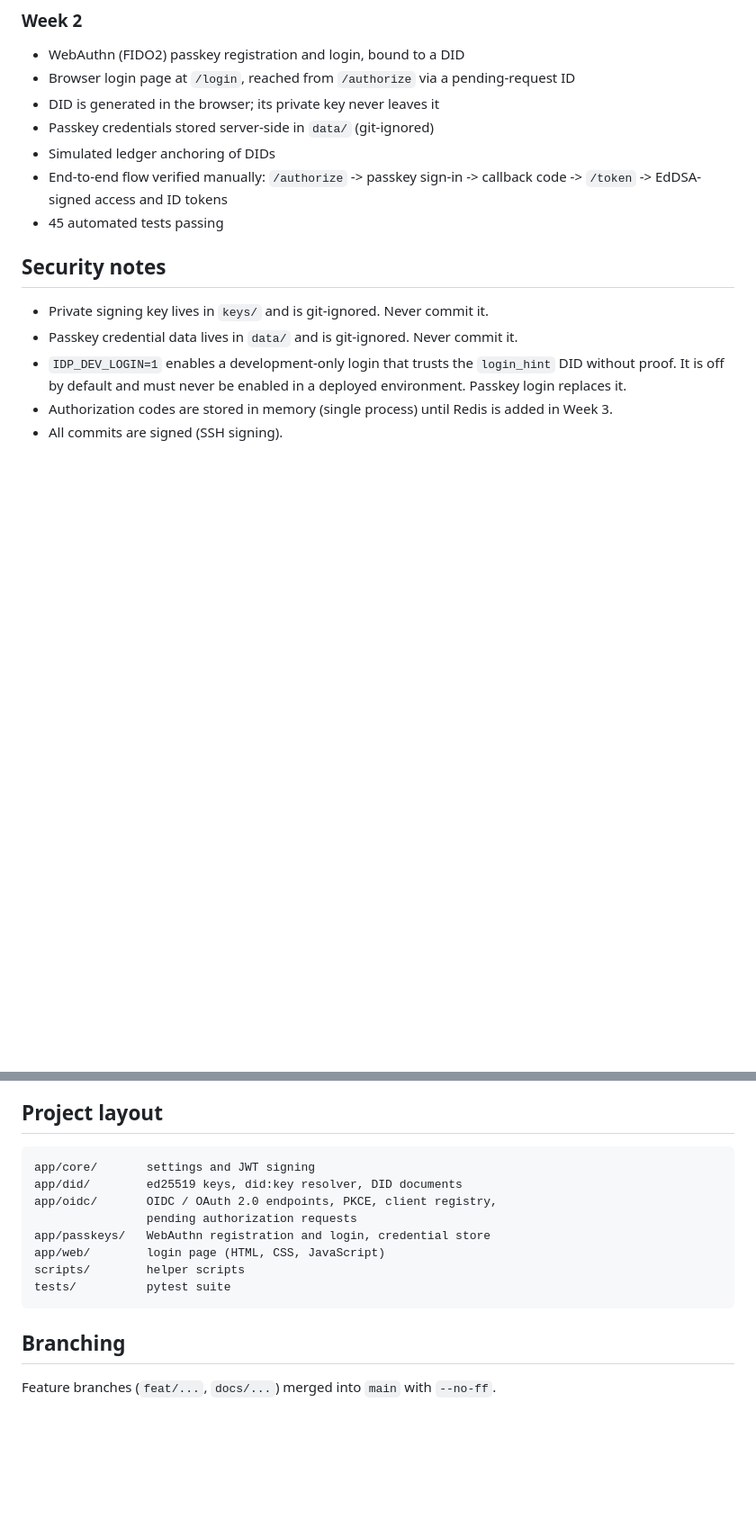
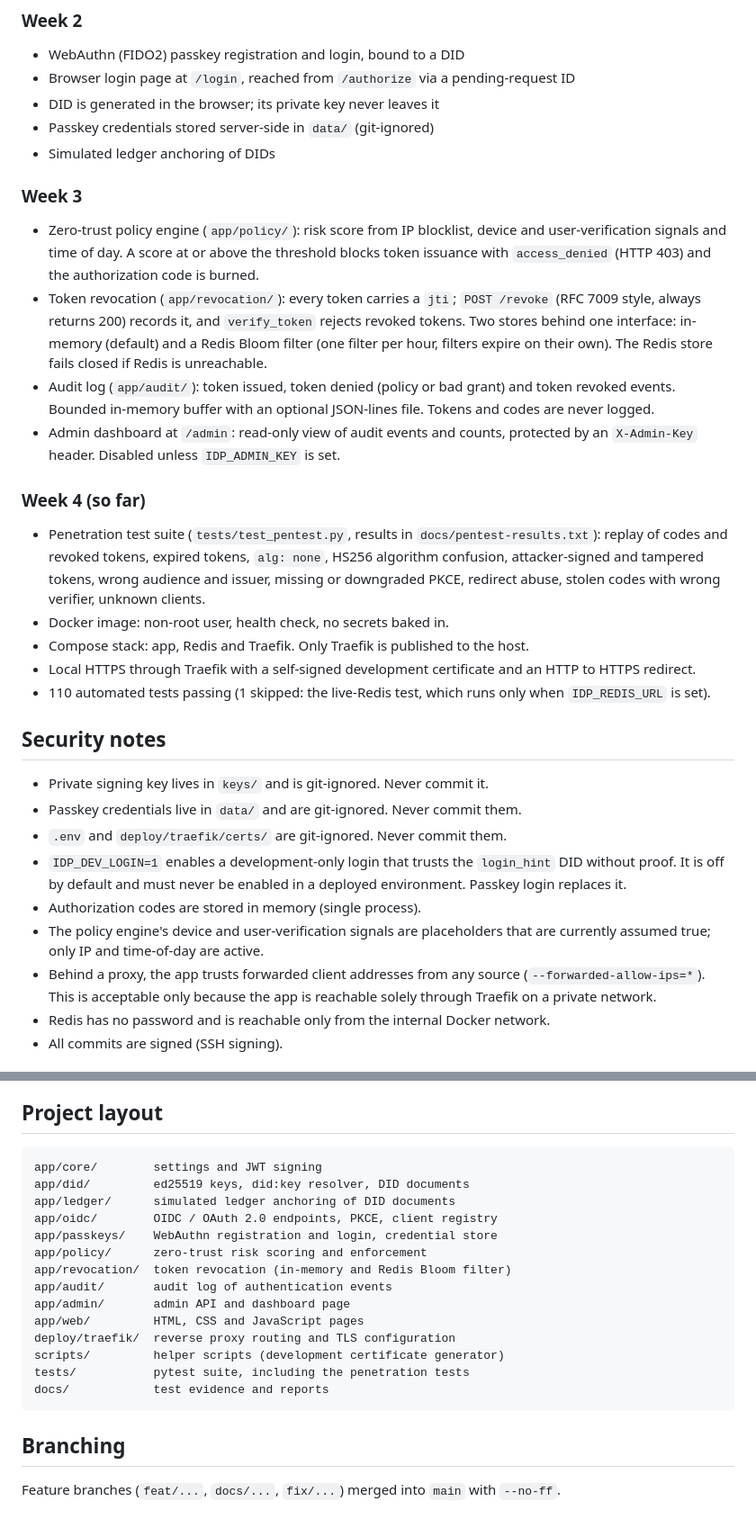
Before and after one commit to Vigneshyadala/zero-trust-idp-mesh, a Markdown page: README.md, 2 parts joined by grey strips. Shown at 90% size. Rendered like a GitHub page; blank space fills up the shorter version.

Commit message:
docs: update README for Weeks 3 and 4

```diff
--- a/README.md
+++ b/README.md
@@ -35,17 +38,51 @@ WebAuthn (FIDO2) and cryptographic identity anchoring.
 - DID is generated in the browser; its private key never leaves it
 - Passkey credentials stored server-side in `data/` (git-ignored)
 - Simulated ledger anchoring of DIDs
-- End-to-end flow verified manually: `/authorize` -> passkey sign-in ->
-  callback code -> `/token` -> EdDSA-signed access and ID tokens
-- 45 automated tests passing
+
+### Week 3
+
+- Zero-trust policy engine (`app/policy/`): risk score from IP blocklist,
+  device and user-verification signals and time of day. A score at or above
+  the threshold blocks token issuance with `access_denied` (HTTP 403) and the
+  authorization code is burned.
+- Token revocation (`app/revocation/`): every token carries a `jti`;
+  `POST /revoke` (RFC 7009 style, always returns 200) records it, and
+  `verify_token` rejects revoked tokens. Two stores behind one interface:
+  in-memory (default) and a Redis Bloom filter (one filter per hour, filters
+  expire on their own). The Redis store fails closed if Redis is unreachable.
+- Audit log (`app/audit/`): token issued, token denied (policy or bad grant)
+  and token revoked events. Bounded in-memory buffer with an optional
+  JSON-lines file. Tokens and codes are never logged.
+- Admin dashboard at `/admin`: read-only view of audit events and counts,
+  protected by an `X-Admin-Key` header. Disabled unless `IDP_ADMIN_KEY` is set.
+
+### Week 4 (so far)
+
+- Penetration test suite (`tests/test_pentest.py`, results in
+  `docs/pentest-results.txt`): replay of codes and revoked tokens, expired
+  tokens, `alg: none`, HS256 algorithm confusion, attacker-signed and tampered
+  tokens, wrong audience and issuer, missing or downgraded PKCE, redirect
+  abuse, stolen codes with wrong verifier, unknown clients.
+- Docker image: non-root user, health check, no secrets baked in.
+- Compose stack: app, Redis and Traefik. Only Traefik is published to the host.
+- Local HTTPS through Traefik with a self-signed development certificate and
+  an HTTP to HTTPS redirect.
+- 110 automated tests passing (1 skipped: the live-Redis test, which runs only
+  when `IDP_REDIS_URL` is set).
 
 ## Security notes
 
 - Private signing key lives in `keys/` and is git-ignored. Never commit it.
-- Passkey credential data lives in `data/` and is git-ignored. Never commit it.
+- Passkey credentials live in `data/` and are git-ignored. Never commit them.
+- `.env` and `deploy/traefik/certs/` are git-ignored. Never commit them.
 - `IDP_DEV_LOGIN=1` enables a development-only login that trusts the
   `login_hint` DID without proof. It is off by default and must never be
   enabled in a deployed environment. Passkey login replaces it.
-- Authorization codes are stored in memory (single process) until Redis is
-  added in Week 3.
+- Authorization codes are stored in memory (single process).
+- The policy engine's device and user-verification signals are placeholders
+  that are currently assumed true; only IP and time-of-day are active.
+- Behind a proxy, the app trusts forwarded client addresses from any source
+  (`--forwarded-allow-ips=*`). This is acceptable only because the app is
+  reachable solely through Traefik on a private network.
+- Redis has no password and is reachable only from the internal Docker network.
 - All commits are signed (SSH signing).
@@ -77,15 +142,22 @@ Interactive API docs: http://127.0.0.1:8000/docs
 
 ## Project layout
 
-    app/core/       settings and JWT signing
-    app/did/        ed25519 keys, did:key resolver, DID documents
-    app/oidc/       OIDC / OAuth 2.0 endpoints, PKCE, client registry,
-                    pending authorization requests
-    app/passkeys/   WebAuthn registration and login, credential store
-    app/web/        login page (HTML, CSS, JavaScript)
-    scripts/        helper scripts
-    tests/          pytest suite
+    app/core/        settings and JWT signing
+    app/did/         ed25519 keys, did:key resolver, DID documents
+    app/ledger/      simulated ledger anchoring of DID documents
+    app/oidc/        OIDC / OAuth 2.0 endpoints, PKCE, client registry
+    app/passkeys/    WebAuthn registration and login, credential store
+    app/policy/      zero-trust risk scoring and enforcement
+    app/revocation/  token revocation (in-memory and Redis Bloom filter)
+    app/audit/       audit log of authentication events
+    app/admin/       admin API and dashboard page
+    app/web/         HTML, CSS and JavaScript pages
+    deploy/traefik/  reverse proxy routing and TLS configuration
+    scripts/         helper scripts (development certificate generator)
+    tests/           pytest suite, including the penetration tests
+    docs/            test evidence and reports
 
 ## Branching
 
-Feature branches (`feat/...`, `docs/...`) merged into `main` with `--no-ff`.
+Feature branches (`feat/...`, `docs/...`, `fix/...`) merged into `main` with
+`--no-ff`.
```
Also changed, not shown: other parts of README.md (+35 -4 lines).
